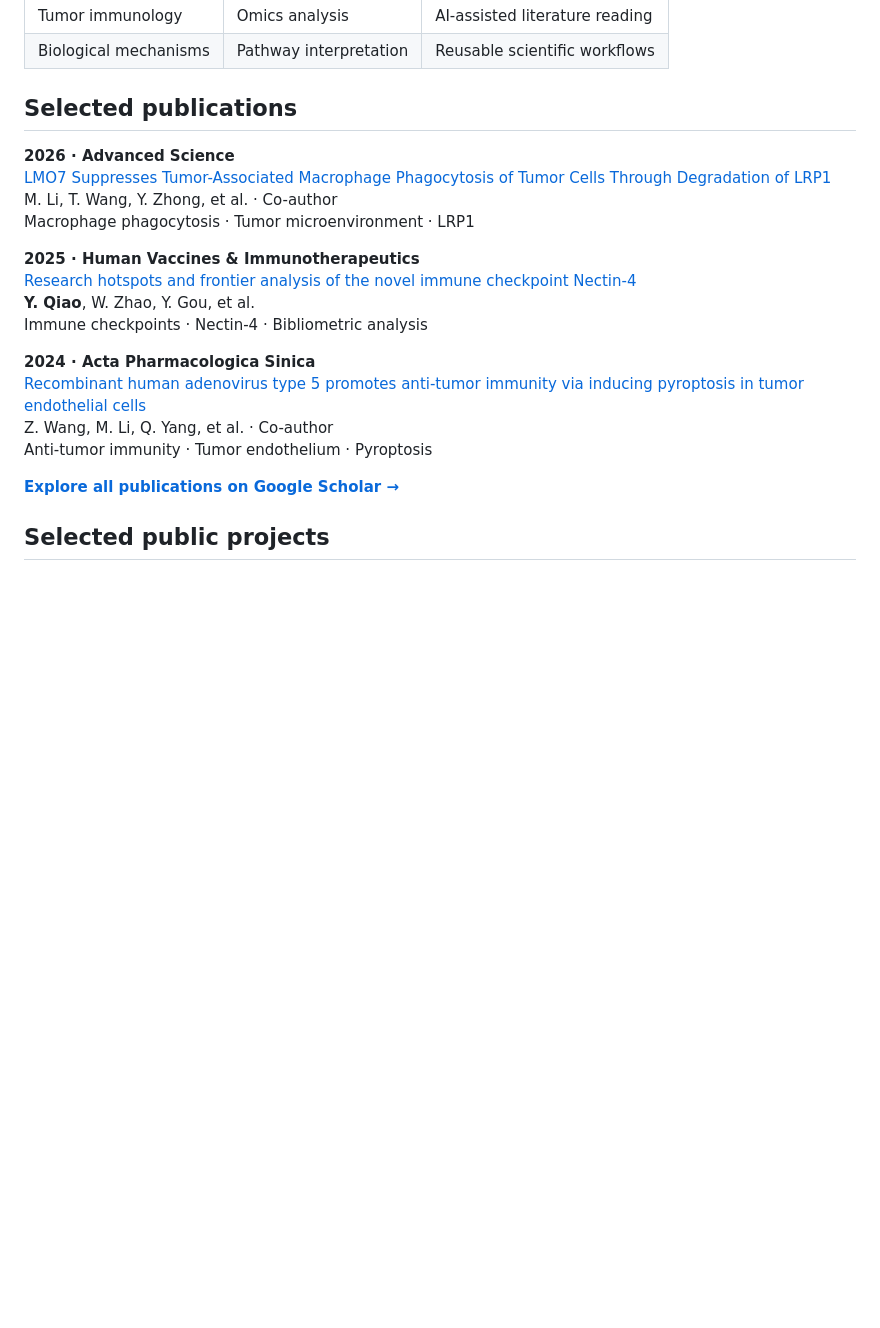
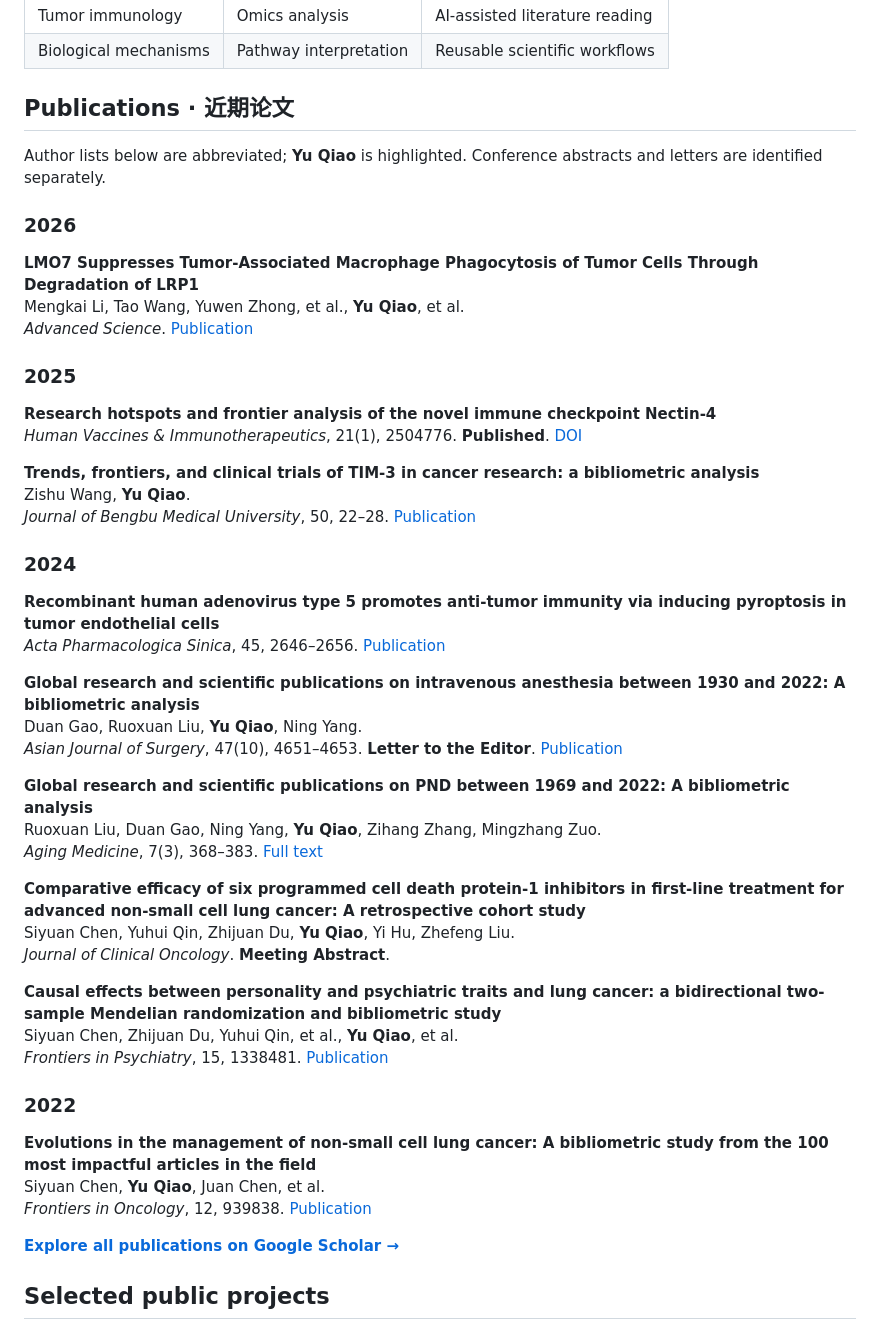
Before and after one commit to Yu-Qiao-sjtu/Yu-Qiao-sjtu, a Markdown page: README.md, the part around the change. GitHub-like rendering; blank space fills up the shorter version.

Commit message:
Expand recent publications and distinguish abstracts and letters

```diff
--- a/README.md
+++ b/README.md
@@ -64,22 +64,51 @@ I explore the intersection of biological questions, computational analysis, and
 | Tumor immunology | Omics analysis | AI-assisted literature reading |
 | Biological mechanisms | Pathway interpretation | Reusable scientific workflows |
 
-## Selected publications
+## Publications · 近期论文
 
-**2026 · Advanced Science**
-[LMO7 Suppresses Tumor-Associated Macrophage Phagocytosis of Tumor Cells Through Degradation of LRP1](https://scholar.google.com/citations?view_op=view_citation&hl=en&user=3xfQGl0AAAAJ&citation_for_view=3xfQGl0AAAAJ:W7OEmFMy1HYC)
-M. Li, T. Wang, Y. Zhong, et al. · Co-author
-Macrophage phagocytosis · Tumor microenvironment · LRP1
+Author lists below are abbreviated; **Yu Qiao** is highlighted. Conference abstracts and letters are identified separately.
 
-**2025 · Human Vaccines & Immunotherapeutics**
-[Research hotspots and frontier analysis of the novel immune checkpoint Nectin-4](https://scholar.google.com/citations?view_op=view_citation&hl=en&user=3xfQGl0AAAAJ&citation_for_view=3xfQGl0AAAAJ:Tyk-4Ss8FVUC)
-**Y. Qiao**, W. Zhao, Y. Gou, et al.
-Immune checkpoints · Nectin-4 · Bibliometric analysis
+### 2026
 
-**2024 · Acta Pharmacologica Sinica**
-[Recombinant human adenovirus type 5 promotes anti-tumor immunity via inducing pyroptosis in tumor endothelial cells](https://scholar.google.com/citations?view_op=view_citation&hl=en&user=3xfQGl0AAAAJ&citation_for_view=3xfQGl0AAAAJ:qjMakFHDy7sC)
-Z. Wang, M. Li, Q. Yang, et al. · Co-author
-Anti-tumor immunity · Tumor endothelium · Pyroptosis
+**LMO7 Suppresses Tumor-Associated Macrophage Phagocytosis of Tumor Cells Through Degradation of LRP1**
+Mengkai Li, Tao Wang, Yuwen Zhong, et al., **Yu Qiao**, et al.
+*Advanced Science*. [Publication](https://scholar.google.com/citations?view_op=view_citation&hl=en&user=3xfQGl0AAAAJ&citation_for_view=3xfQGl0AAAAJ:W7OEmFMy1HYC)
+
+### 2025
+
+**Research hotspots and frontier analysis of the novel immune checkpoint Nectin-4**
+*Human Vaccines & Immunotherapeutics*, 21(1), 2504776. **Published**. [DOI](https://doi.org/10.1080/21645515.2025.2504776)
+
+**Trends, frontiers, and clinical trials of TIM-3 in cancer research: a bibliometric analysis**
+Zishu Wang, **Yu Qiao**.
+*Journal of Bengbu Medical University*, 50, 22–28. [Publication](https://xuebao.bbmu.edu.cn/cn/article/pdf/preview/10.13898/j.cnki.issn.2097-5252.2025.01.004.pdf)
+
+### 2024
+
+**Recombinant human adenovirus type 5 promotes anti-tumor immunity via inducing pyroptosis in tumor endothelial cells**
+*Acta Pharmacologica Sinica*, 45, 2646–2656. [Publication](https://scholar.google.com/citations?view_op=view_citation&hl=en&user=3xfQGl0AAAAJ&citation_for_view=3xfQGl0AAAAJ:qjMakFHDy7sC)
+
+**Global research and scientific publications on intravenous anesthesia between 1930 and 2022: A bibliometric analysis**
+Duan Gao, Ruoxuan Liu, **Yu Qiao**, Ning Yang.
+*Asian Journal of Surgery*, 47(10), 4651–4653. **Letter to the Editor**. [Publication](https://scholar.google.com/citations?view_op=view_citation&hl=en&user=3xfQGl0AAAAJ&citation_for_view=3xfQGl0AAAAJ:d1gkVwhDpl0C)
+
+**Global research and scientific publications on PND between 1969 and 2022: A bibliometric analysis**
+Ruoxuan Liu, Duan Gao, Ning Yang, **Yu Qiao**, Zihang Zhang, Mingzhang Zuo.
+*Aging Medicine*, 7(3), 368–383. [Full text](https://pmc.ncbi.nlm.nih.gov/articles/PMC11222752/)
+
+**Comparative efficacy of six programmed cell death protein-1 inhibitors in first-line treatment for advanced non-small cell lung cancer: A retrospective cohort study**
+Siyuan Chen, Yuhui Qin, Zhijuan Du, **Yu Qiao**, Yi Hu, Zhefeng Liu.
+*Journal of Clinical Oncology*. **Meeting Abstract**.
+
+**Causal effects between personality and psychiatric traits and lung cancer: a bidirectional two-sample Mendelian randomization and bibliometric study**
+Siyuan Chen, Zhijuan Du, Yuhui Qin, et al., **Yu Qiao**, et al.
+*Frontiers in Psychiatry*, 15, 1338481. [Publication](https://scholar.google.com/citations?view_op=view_citation&hl=en&user=3xfQGl0AAAAJ&citation_for_view=3xfQGl0AAAAJ:u5HHmVD_uO8C)
+
+### 2022
+
+**Evolutions in the management of non-small cell lung cancer: A bibliometric study from the 100 most impactful articles in the field**
+Siyuan Chen, **Yu Qiao**, Juan Chen, et al.
+*Frontiers in Oncology*, 12, 939838. [Publication](https://scholar.google.com/citations?view_op=view_citation&hl=en&user=3xfQGl0AAAAJ&citation_for_view=3xfQGl0AAAAJ:2osOgNQ5qMEC)
 
 [**Explore all publications on Google Scholar →**](https://scholar.google.com/citations?user=3xfQGl0AAAAJ&hl=en)
 
```
